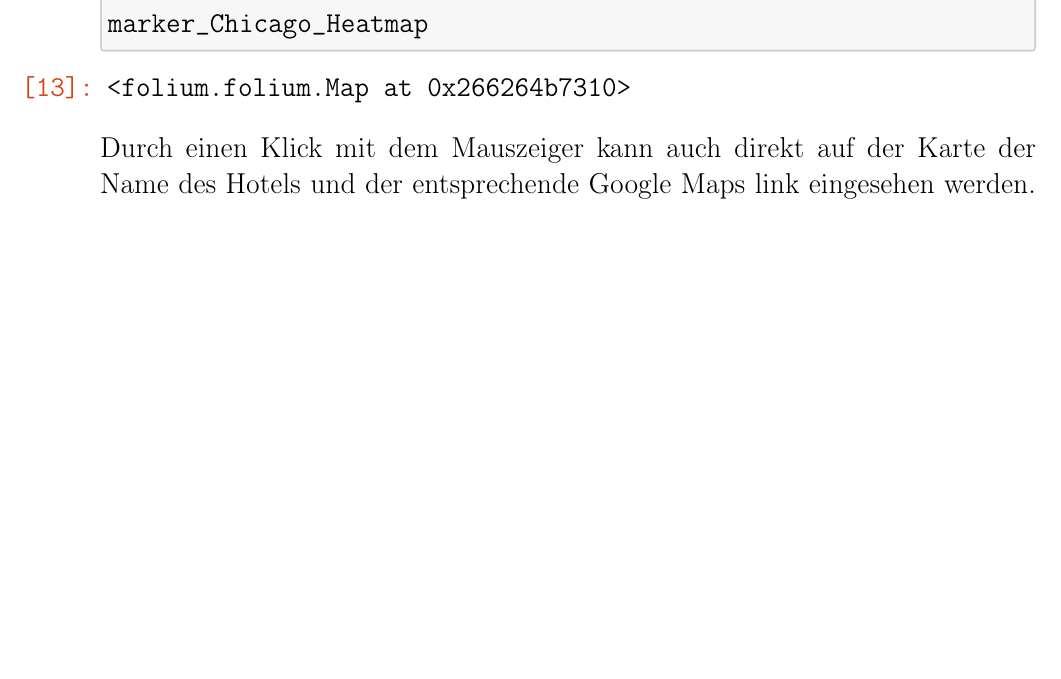
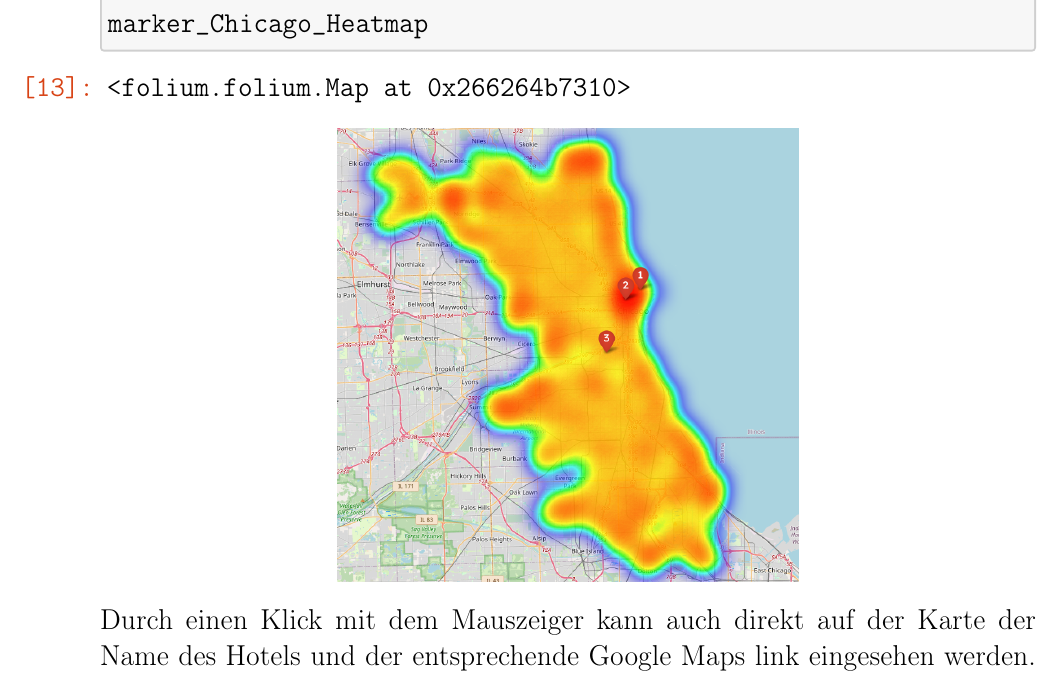
Before and after one commit to DataScience-DHBWKA/chicago-crime, a LaTeX document (Abgabe/Latex/chicago-crime-notebok.tex): part of page 14 of 23 before the commit and part of page 14 of 24 after it, cut so that both start at the same text, the shorter picture padded with empty space. Compiled offline with pdfLaTeX.

Commit message:
Edit map eingefügt

```diff
--- a/Abgabe/Latex/chicago-crime-notebok.tex
+++ b/Abgabe/Latex/chicago-crime-notebok.tex
@@ -825,6 +825,9 @@ deren Koordinaten in der Karte als Marker ein:
 <folium.folium.Map at 0x266264b7310>
 \end{Verbatim}
 \end{tcolorbox}
+\begin{center}
+  \includegraphics[height=8cm]{marker_Chicago_Heatmap}
+\end{center}
 
     Durch einen Klick mit dem Mauszeiger kann auch direkt auf der Karte der
 Name des Hotels und der entsprechende Google Maps link eingesehen
```
Also changed, not shown: Abgabe/Latex/chicago-crime-notebok.pdf, 3 other files.
